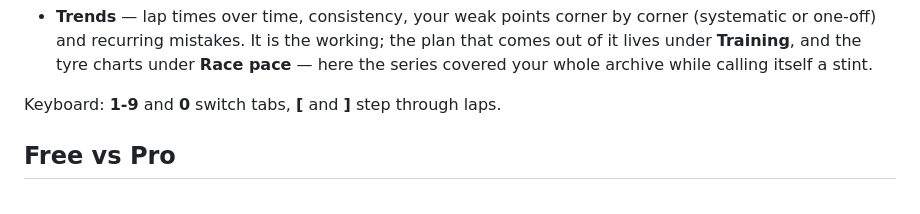
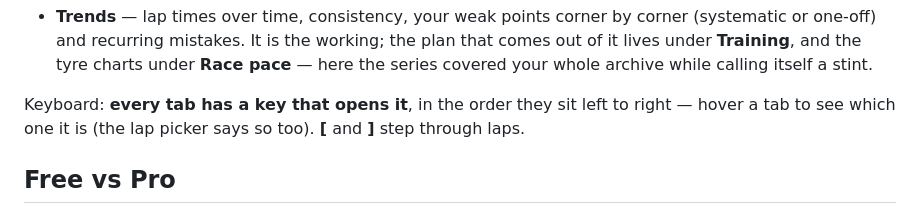
Before and after one commit to ardiz89/ACCoach, a Markdown page: docs/FAQ.md, the part around the change. GitHub-like rendering.

Commit message:
Le scorciatoie nella FAQ dicono la regola, non l'elenco
La riga elencava «1-9 e 0» per cambiare scheda: le schede sono undici, e
un piano già scritto ne toglierà una tornando a dieci, quindi un elenco
di tasti nasce vecchio. Peggio, prometteva una geografia della tastiera
che non esiste: la fila è definita da quello che riporta `e.key`, e sul
layout italiano a destra dello 0 c'è l'apostrofo, non il trattino.

Stessa formula già usata da GUIDA.md e dalla visita guidata: ogni scheda
ha un tasto che la apre, in ordine da sinistra a destra, e lo vedi
passandoci sopra il mouse.

Co-Authored-By: Claude Opus 5 (1M context) <noreply@anthropic.com>

```diff
--- a/docs/FAQ.md
+++ b/docs/FAQ.md
@@ -241,7 +241,9 @@ of showing you a wrong scale.
   **Race pace** — here the series covered your whole archive while calling
   itself a stint.
 
-Keyboard: **1-9** and **0** switch tabs, **[** and **]** step through laps.
+Keyboard: **every tab has a key that opens it**, in the order they sit left to
+right — hover a tab to see which one it is (the lap picker says so too). **[**
+and **]** step through laps.
 
 ## Free vs Pro
 
```
